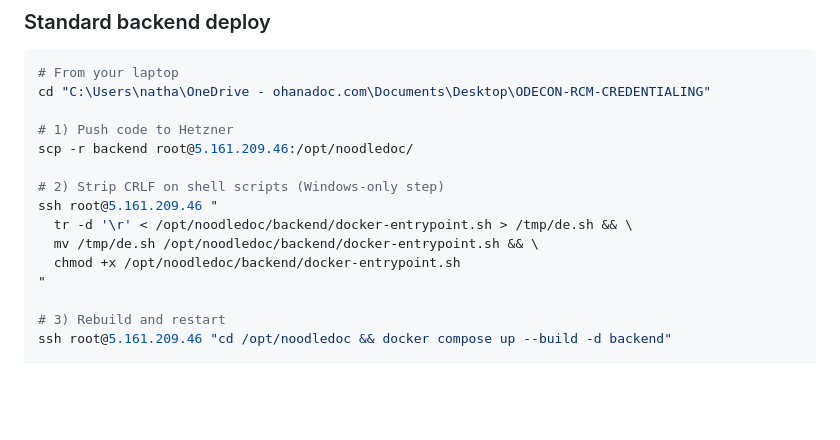
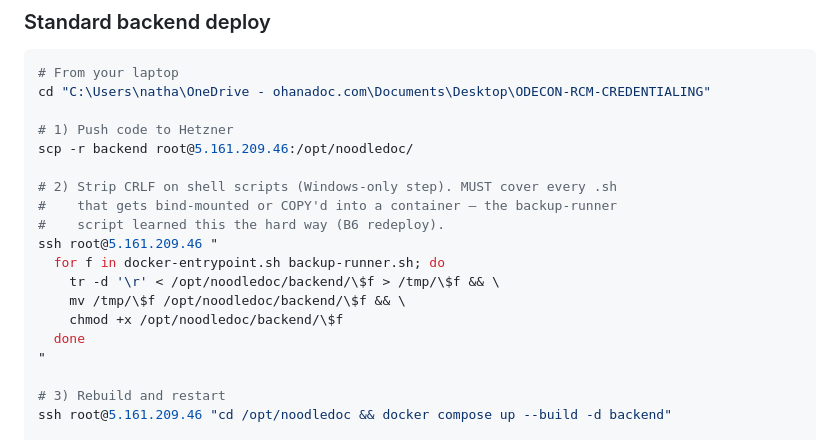
Before and after one commit to hgtmauients/ODECON-RCM-CREDENTIALING-CLAIM-FLOW, a Markdown page: RUNBOOK.md, the part around the change. Drawn GitHub-style; blank space fills up the shorter version.

Commit message:
Fix backup container restart loop: normalize backup-runner.sh + docker-entrypoint.sh to LF and extend RUNBOOK CRLF strip step to cover both scripts
Made-with: Cursor

```diff
--- a/RUNBOOK.md
+++ b/RUNBOOK.md
@@ -132,11 +132,15 @@ cd "C:\Users\natha\OneDrive - ohanadoc.com\Documents\Desktop\ODECON-RCM-CREDENTI
 # 1) Push code to Hetzner
 scp -r backend root@5.161.209.46:/opt/noodledoc/
 
-# 2) Strip CRLF on shell scripts (Windows-only step)
+# 2) Strip CRLF on shell scripts (Windows-only step). MUST cover every .sh
+#    that gets bind-mounted or COPY'd into a container — the backup-runner
+#    script learned this the hard way (B6 redeploy).
 ssh root@5.161.209.46 "
-  tr -d '\r' < /opt/noodledoc/backend/docker-entrypoint.sh > /tmp/de.sh && \
-  mv /tmp/de.sh /opt/noodledoc/backend/docker-entrypoint.sh && \
-  chmod +x /opt/noodledoc/backend/docker-entrypoint.sh
+  for f in docker-entrypoint.sh backup-runner.sh; do
+    tr -d '\r' < /opt/noodledoc/backend/\$f > /tmp/\$f && \
+    mv /tmp/\$f /opt/noodledoc/backend/\$f && \
+    chmod +x /opt/noodledoc/backend/\$f
+  done
 "
 
 # 3) Rebuild and restart
```
